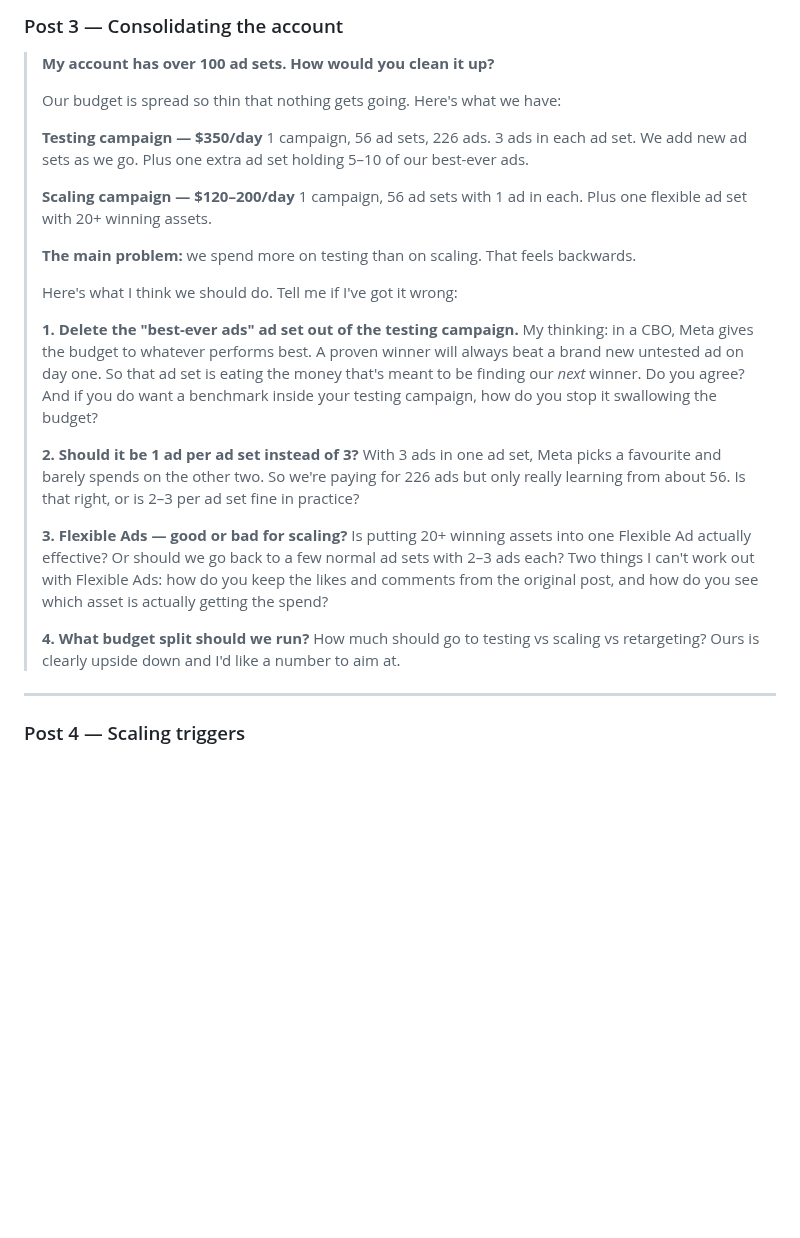
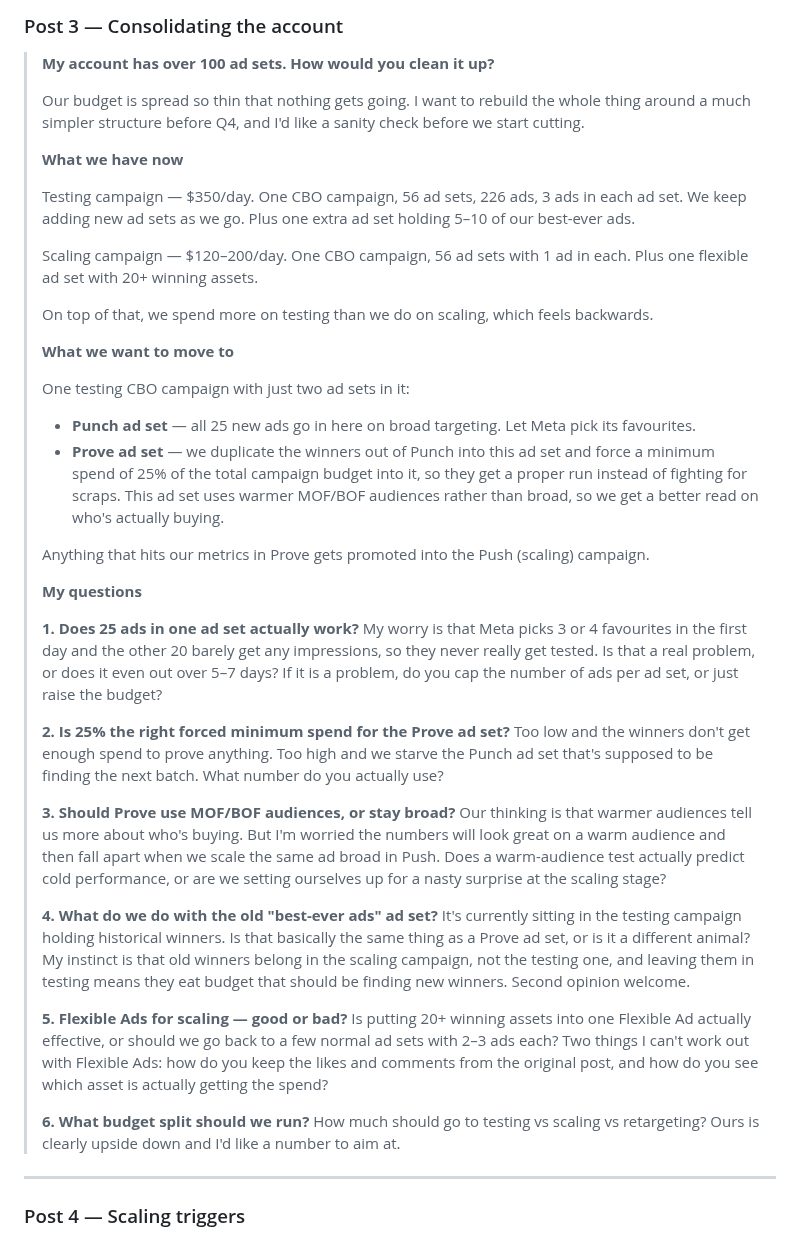
Before and after one commit to mediagoldshorecapital-source/Merin, a Markdown page: docs/creative-testing/punch-prove-push-answers.md, the part around the change. Rendered like a GitHub page; blank space fills up the shorter version.

Commit message:
Rewrite Skool post 3 around the intended Punch/Prove ad set structure
Post 3 previously described a target structure of 1 ad per ad set and
advised removing the winners ad set from the testing campaign. Replaces
that with the structure actually being adopted: one testing CBO holding
a Punch ad set (25 ads, broad) and a Prove ad set (duplicated winners,
25% forced minimum spend, MOF/BOF audiences), promoting to Push from
there.

Questions reworked accordingly: delivery spread across 25 ads in one ad
set, whether 25% is the right minimum, whether warm-audience validation
predicts cold performance, and how the legacy best-ever-ads ad set
differs from a Prove ad set.

Co-Authored-By: Claude Opus 5 <noreply@anthropic.com>
Claude-Session: https://claude.ai/code/session_01CYKRLxpYtXHrT1xrVwc8jq

```diff
--- a/docs/creative-testing/punch-prove-push-answers.md
+++ b/docs/creative-testing/punch-prove-push-answers.md
@@ -341,28 +341,43 @@ Five ready-to-post questions, ordered by how much each one blocks the SOP. **Pos
 
 > **My account has over 100 ad sets. How would you clean it up?**
 >
-> Our budget is spread so thin that nothing gets going. Here's what we have:
+> Our budget is spread so thin that nothing gets going. I want to rebuild the whole thing around a much simpler structure before Q4, and I'd like a sanity check before we start cutting.
 >
-> **Testing campaign — $350/day**
-> 1 campaign, 56 ad sets, 226 ads. 3 ads in each ad set. We add new ad sets as we go. Plus one extra ad set holding 5–10 of our best-ever ads.
+> **What we have now**
 >
-> **Scaling campaign — $120–200/day**
-> 1 campaign, 56 ad sets with 1 ad in each. Plus one flexible ad set with 20+ winning assets.
+> Testing campaign — $350/day. One CBO campaign, 56 ad sets, 226 ads, 3 ads in each ad set. We keep adding new ad sets as we go. Plus one extra ad set holding 5–10 of our best-ever ads.
 >
-> **The main problem:** we spend more on testing than on scaling. That feels backwards.
+> Scaling campaign — $120–200/day. One CBO campaign, 56 ad sets with 1 ad in each. Plus one flexible ad set with 20+ winning assets.
 >
-> Here's what I think we should do. Tell me if I've got it wrong:
+> On top of that, we spend more on testing than we do on scaling, which feels backwards.
 >
-> **1. Delete the "best-ever ads" ad set out of the testing campaign.**
-> My thinking: in a CBO, Meta gives the budget to whatever performs best. A proven winner will always beat a brand new untested ad on day one. So that ad set is eating the money that's meant to be finding our *next* winner. Do you agree? And if you do want a benchmark inside your testing campaign, how do you stop it swallowing the budget?
+> **What we want to move to**
 >
-> **2. Should it be 1 ad per ad set instead of 3?**
-> With 3 ads in one ad set, Meta picks a favourite and barely spends on the other two. So we're paying for 226 ads but only really learning from about 56. Is that right, or is 2–3 per ad set fine in practice?
+> One testing CBO campaign with just two ad sets in it:
 >
-> **3. Flexible Ads — good or bad for scaling?**
-> Is putting 20+ winning assets into one Flexible Ad actually effective? Or should we go back to a few normal ad sets with 2–3 ads each? Two things I can't work out with Flexible Ads: how do you keep the likes and comments from the original post, and how do you see which asset is actually getting the spend?
+> - **Punch ad set** — all 25 new ads go in here on broad targeting. Let Meta pick its favourites.
+> - **Prove ad set** — we duplicate the winners out of Punch into this ad set and force a minimum spend of 25% of the total campaign budget into it, so they get a proper run instead of fighting for scraps. This ad set uses warmer MOF/BOF audiences rather than broad, so we get a better read on who's actually buying.
 >
-> **4. What budget split should we run?**
+> Anything that hits our metrics in Prove gets promoted into the Push (scaling) campaign.
+>
+> **My questions**
+>
+> **1. Does 25 ads in one ad set actually work?**
+> My worry is that Meta picks 3 or 4 favourites in the first day and the other 20 barely get any impressions, so they never really get tested. Is that a real problem, or does it even out over 5–7 days? If it is a problem, do you cap the number of ads per ad set, or just raise the budget?
+>
+> **2. Is 25% the right forced minimum spend for the Prove ad set?**
+> Too low and the winners don't get enough spend to prove anything. Too high and we starve the Punch ad set that's supposed to be finding the next batch. What number do you actually use?
+>
+> **3. Should Prove use MOF/BOF audiences, or stay broad?**
+> Our thinking is that warmer audiences tell us more about who's buying. But I'm worried the numbers will look great on a warm audience and then fall apart when we scale the same ad broad in Push. Does a warm-audience test actually predict cold performance, or are we setting ourselves up for a nasty surprise at the scaling stage?
+>
+> **4. What do we do with the old "best-ever ads" ad set?**
+> It's currently sitting in the testing campaign holding historical winners. Is that basically the same thing as a Prove ad set, or is it a different animal? My instinct is that old winners belong in the scaling campaign, not the testing one, and leaving them in testing means they eat budget that should be finding new winners. Second opinion welcome.
+>
+> **5. Flexible Ads for scaling — good or bad?**
+> Is putting 20+ winning assets into one Flexible Ad actually effective, or should we go back to a few normal ad sets with 2–3 ads each? Two things I can't work out with Flexible Ads: how do you keep the likes and comments from the original post, and how do you see which asset is actually getting the spend?
+>
+> **6. What budget split should we run?**
 > How much should go to testing vs scaling vs retargeting? Ours is clearly upside down and I'd like a number to aim at.
 
 ---
```
